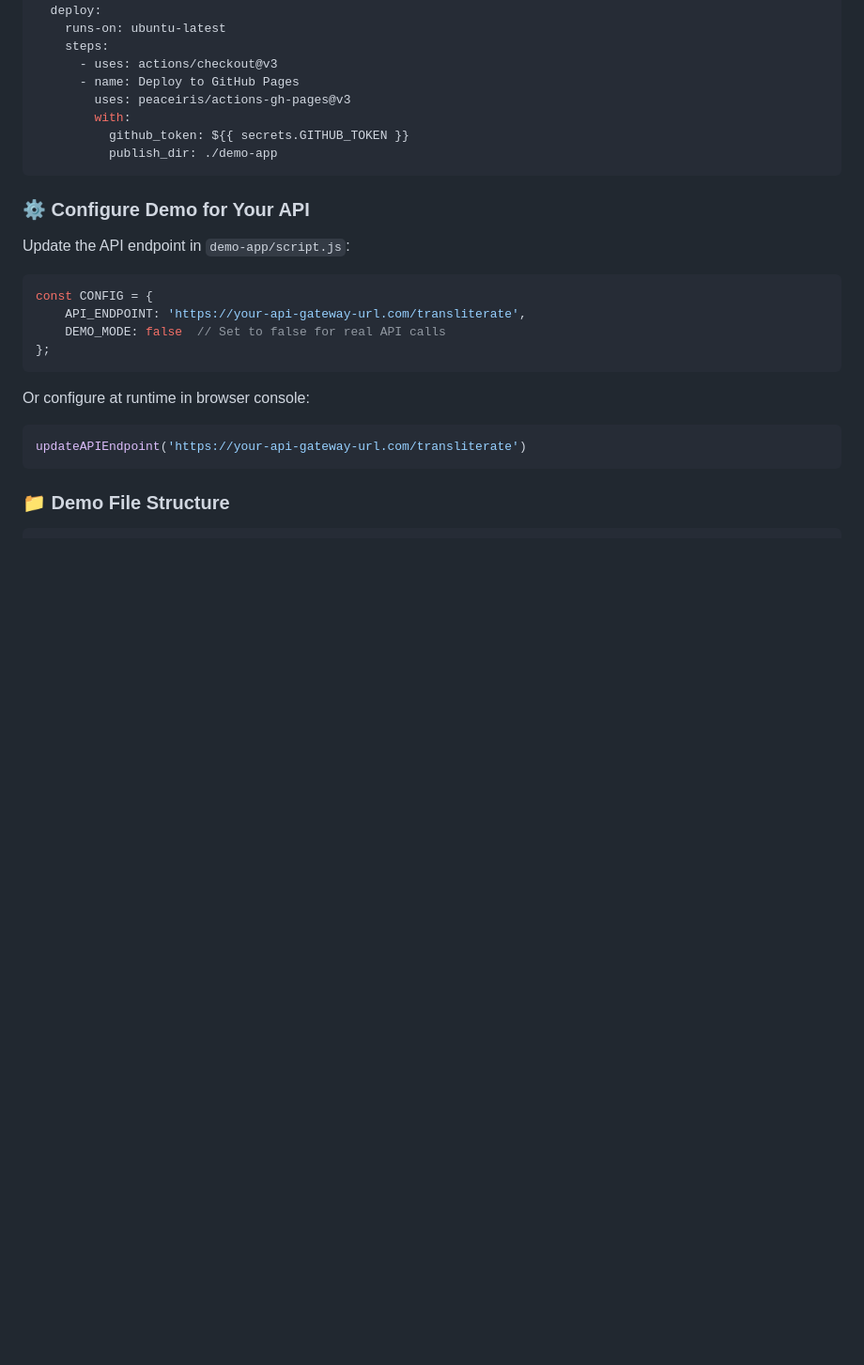
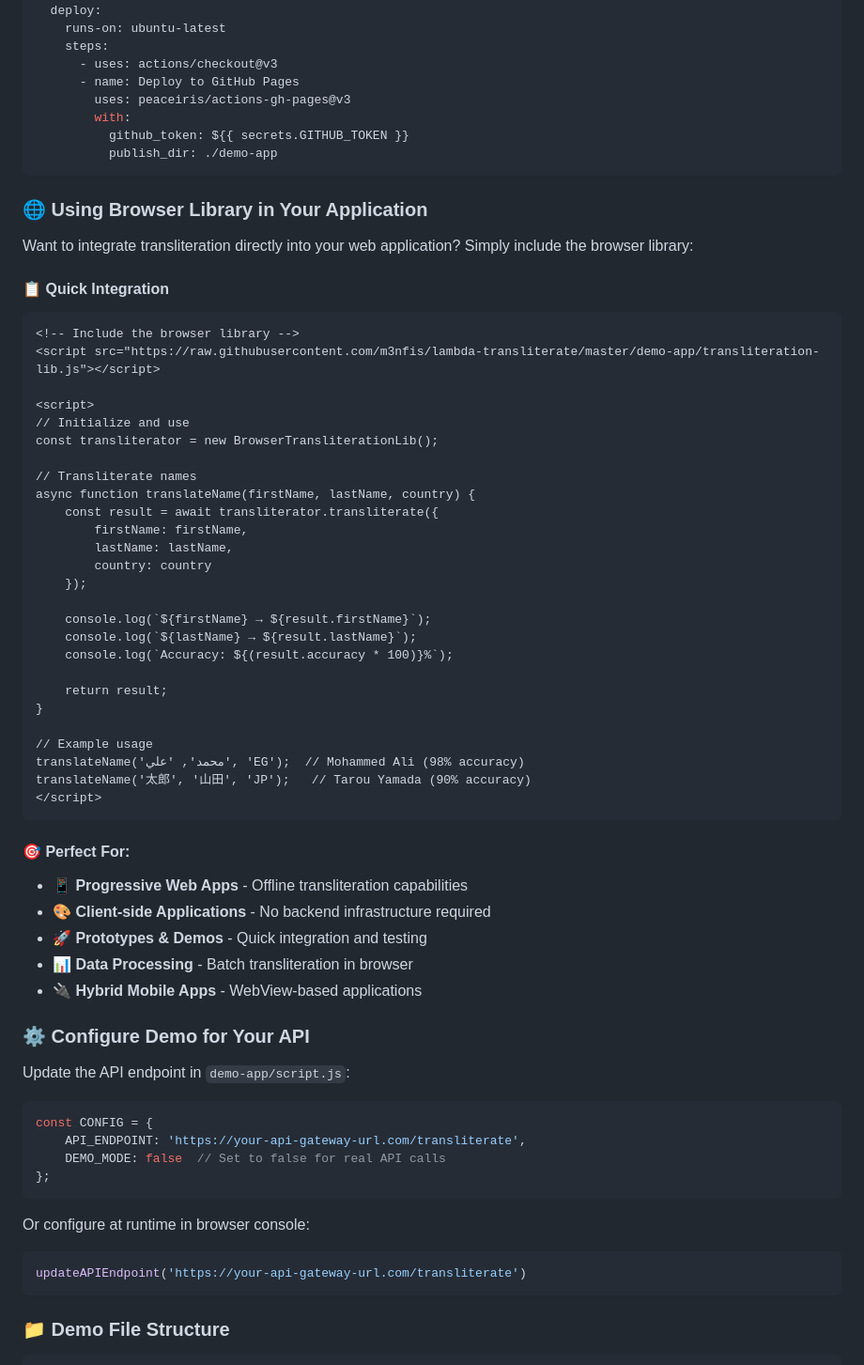
Before and after one commit to m3nfis/lambda-transliterate, a Markdown page: README.md, the part around one of its changes. Shown at 94% size. GitHub-like rendering; blank space fills up the shorter version.

````diff
--- a/README.md
+++ b/README.md
@@ -670,6 +772,47 @@ jobs:
           github_token: ${{ secrets.GITHUB_TOKEN }}
           publish_dir: ./demo-app
 ```
+
+### 🌐 Using Browser Library in Your Application
+
+Want to integrate transliteration directly into your web application? Simply include the browser library:
+
+#### 📋 Quick Integration
+```html
+<!-- Include the browser library -->
+<script src="https://raw.githubusercontent.com/m3nfis/lambda-transliterate/master/demo-app/transliteration-lib.js"></script>
+
+<script>
+// Initialize and use
+const transliterator = new BrowserTransliterationLib();
+
+// Transliterate names
+async function translateName(firstName, lastName, country) {
+    const result = await transliterator.transliterate({
+        firstName: firstName,
+        lastName: lastName,
+        country: country
+    });
+
+    console.log(`${firstName} → ${result.firstName}`);
+    console.log(`${lastName} → ${result.lastName}`);
+    console.log(`Accuracy: ${(result.accuracy * 100)}%`);
+
+    return result;
+}
+
+// Example usage
+translateName('محمد', 'علي', 'EG');  // Mohammed Ali (98% accuracy)
+translateName('太郎', '山田', 'JP');   // Tarou Yamada (90% accuracy)
+</script>
+```
+
+#### 🎯 Perfect For:
+- **📱 Progressive Web Apps** - Offline transliteration capabilities
+- **🎨 Client-side Applications** - No backend infrastructure required
+- **🚀 Prototypes & Demos** - Quick integration and testing
+- **📊 Data Processing** - Batch transliteration in browser
+- **🔌 Hybrid Mobile Apps** - WebView-based applications
 
 ### ⚙️ Configure Demo for Your API
 
````
Also changed, not shown: other parts of README.md (+109 -7 lines).
